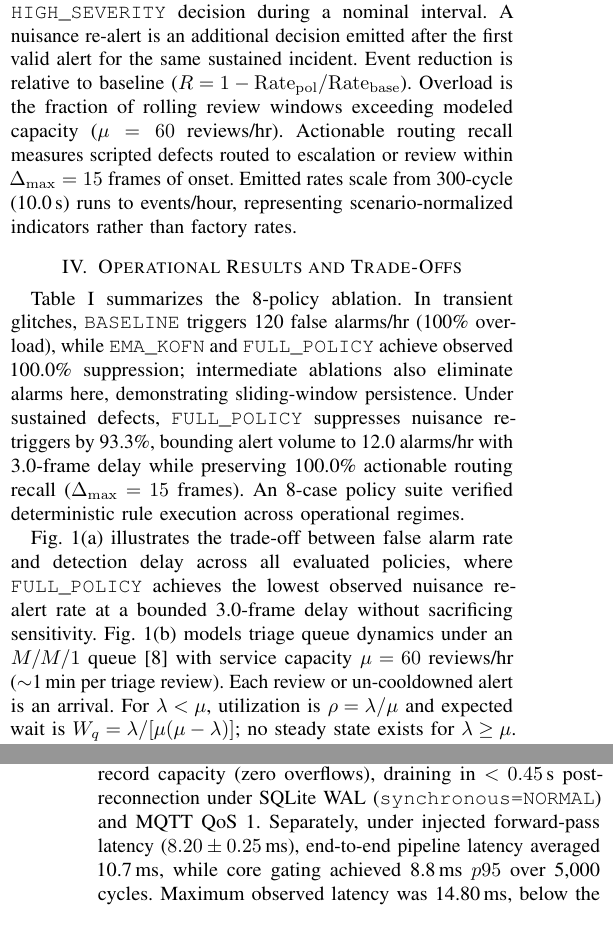
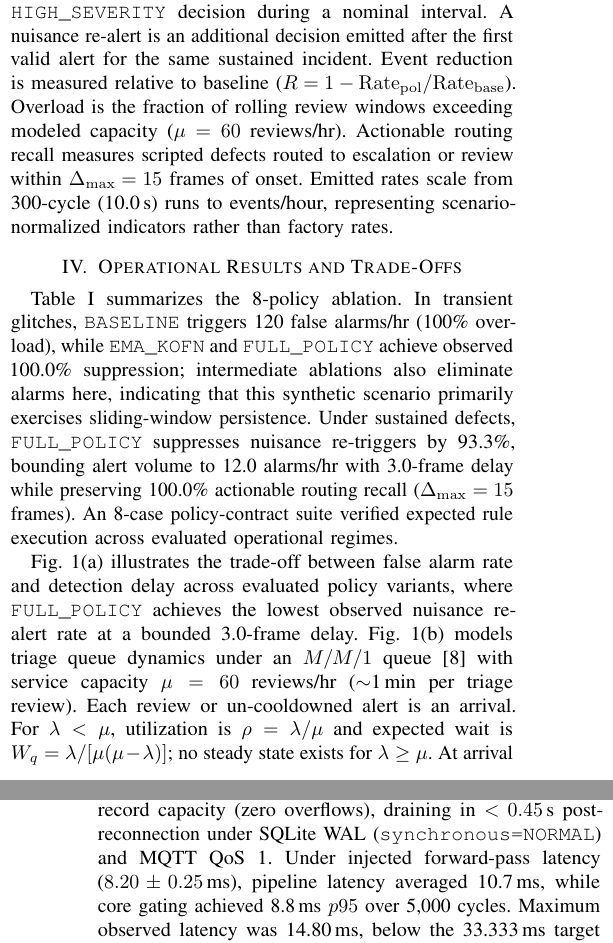
Before and after one commit to sengarutk/edge-inspection-runtime, a LaTeX paper (docs/paper/main.tex, which reads docs/paper/generated_metrics.tex): two parts of the columns of pages 3 and 4 of 4, joined at a grey line, cut so that both start at the same text. Compiled offline with pdfLaTeX.

Commit message:
release: freeze Paper A arXiv/workshop artifact

```diff
--- a/docs/paper/generated_metrics.tex
+++ b/docs/paper/generated_metrics.tex
@@ -28,6 +28,6 @@
 \providecommand{\SpoolStressGeneratedEvents}{120}
 \providecommand{\SpoolStressPeakQueueDepth}{120}
 \providecommand{\SpoolOverflowCount}{0}
-\providecommand{\GitCommitHash}{084a698}
+\providecommand{\GitCommitHash}{3415513}
 \providecommand{\ArtifactReleaseTag}{v0.4.0}
 \providecommand{\ArtifactReleaseURL}{https://github.com/sengarutk/edge-inspection-runtime}
--- a/docs/paper/main.tex
+++ b/docs/paper/main.tex
@@ -189,14 +190,14 @@ Experiments execute multi-seed repetitions ($N_{\mathrm{seeds}} = 3$, seeds $[17
 Offline trace evaluation exercises the telemetry interface via two NASA-informed synthetic degradation proxies: (i)~an IMS-informed bearing proxy and (ii)~a C-MAPSS-informed turbofan proxy (600 steps, 30\,FPS). Protocol: (1)~\textbf{Warmup:} $T_{\mathrm{warm}} = 50$ samples ($1.67$\,s) without alert emission; (2)~\textbf{Onset \& Recall:} onset at Step 420 (bearing vibration $0.80\,g$) and Step 390 (turbofan temperature $66.0^{\circ}\mathrm{C}$), measuring escalation/review within $\Delta_{\max} = 15$ frames; (3)~\textbf{Pre-fault Alerts:} alerts emitted prior to onset ($\mathrm{FA/hr} = (\mathrm{FA\_Count} / T_{\mathrm{pre\_fault\_sec}}) \times 3600$). Cross-modal telemetry dynamics evaluate runtime policy arbitration logic rather than continuous factory generalization.
 
 \subsection{Operational Metric Definitions}
-A false alarm is an emitted \texttt{REVIEW\_REQUIRED} or \texttt{HIGH\_SEVERITY} decision during a nominal interval. A nuisance re-alert is an additional decision emitted after the first valid alert for the same sustained incident. Event reduction is relative to baseline ($R = 1 - \mathrm{Rate}_{\mathrm{pol}}/\mathrm{Rate}_{\mathrm{base}}$). Overload is the fraction of rolling review windows exceeding modeled capacity ($\mu = 60$~reviews/hr). Actionable routing recall measures scripted defects routed to escalation or review within $\Delta_{\max} = 15$ frames of onset. Emitted rates scale from 300-cycle (10.0\,s) runs to events/hour, representing scenario-normalized indicators rather than factory rates.
+A false alarm is an emitted \texttt{REVIEW\_REQUIRED} or \texttt{HIGH\_SEVERITY} decision during a nominal interval. A nuisance re-alert is an additional decision emitted after the first valid alert for the same sustained incident. Event reduction is measured relative to baseline ($R = 1 - \mathrm{Rate}_{\mathrm{pol}}/\mathrm{Rate}_{\mathrm{base}}$). Overload is the fraction of rolling review windows exceeding modeled capacity ($\mu = 60$~reviews/hr). Actionable routing recall measures scripted defects routed to escalation or review within $\Delta_{\max} = 15$ frames of onset. Emitted rates scale from 300-cycle (10.0\,s) runs to events/hour, representing scenario-normalized indicators rather than factory rates.
 
 % ============================================================
 \section{Operational Results and Trade-Offs}
 % ============================================================
-Table~\ref{tab:ablation_results} summarizes the 8-policy ablation. In transient glitches, \texttt{BASELINE} triggers 120 false alarms/hr (100\% overload), while \texttt{EMA\_KOFN} and \texttt{FULL\_POLICY} achieve observed 100.0\% suppression; intermediate ablations also eliminate alarms here, demonstrating sliding-window persistence. Under sustained defects, \texttt{FULL\_POLICY} suppresses nuisance re-triggers by \SustainedSuppressionFull{}, bounding alert volume to 12.0 alarms/hr with \SustainedMedianDelay{}-frame delay while preserving \SustainedIncidentRoutingRecall{} actionable routing recall ($\Delta_{\max} = 15$ frames). An 8-case policy suite verified deterministic rule execution across operational regimes.
+Table~\ref{tab:ablation_results} summarizes the 8-policy ablation. In transient glitches, \texttt{BASELINE} triggers 120 false alarms/hr (100\% overload), while \texttt{EMA\_KOFN} and \texttt{FULL\_POLICY} achieve observed 100.0\% suppression; intermediate ablations also eliminate alarms here, indicating that this synthetic scenario primarily exercises sliding-window persistence. Under sustained defects, \texttt{FULL\_POLICY} suppresses nuisance re-triggers by \SustainedSuppressionFull{}, bounding alert volume to 12.0 alarms/hr with \SustainedMedianDelay{}-frame delay while preserving \SustainedIncidentRoutingRecall{} actionable routing recall ($\Delta_{\max} = 15$ frames). An 8-case policy-contract suite verified expected rule execution across evaluated operational regimes.
 
-Fig.~\ref{fig:pareto_queue}(a) illustrates the trade-off between false alarm rate and detection delay across all evaluated policies, where \texttt{FULL\_POLICY} achieves the lowest observed nuisance re-alert rate at a bounded 3.0-frame delay without sacrificing sensitivity. Fig.~\ref{fig:pareto_queue}(b) models triage queue dynamics under an $M/M/1$ queue~\cite{shortle2018fundamentals} with service capacity $\mu = 60$~reviews/hr ($\sim$1\,min per triage review). Each review or un-cooldowned alert is an arrival. For $\lambda < \mu$, utilization is $\rho = \lambda / \mu$ and expected wait is $W_q = \lambda / [\mu(\mu - \lambda)]$; no steady state exists for $\lambda \ge \mu$. At arrival rate $\lambda = 12$~reviews/hr, \texttt{FULL\_POLICY} bounds utilization to $\rho = 0.20$ ($W_q = 0.25$\,min), whereas baselines exceed station capacity ($\rho \ge 1.0$), entering unstable backlog growth.
+Fig.~\ref{fig:pareto_queue}(a) illustrates the trade-off between false alarm rate and detection delay across evaluated policy variants, where \texttt{FULL\_POLICY} achieves the lowest observed nuisance re-alert rate at a bounded 3.0-frame delay. Fig.~\ref{fig:pareto_queue}(b) models triage queue dynamics under an $M/M/1$ queue~\cite{shortle2018fundamentals} with service capacity $\mu = 60$~reviews/hr ($\sim$1\,min per triage review). Each review or un-cooldowned alert is an arrival. For $\lambda < \mu$, utilization is $\rho = \lambda / \mu$ and expected wait is $W_q = \lambda / [\mu(\mu - \lambda)]$; no steady state exists for $\lambda \ge \mu$. At arrival rate $\lambda = 12$~reviews/hr, \texttt{FULL\_POLICY} bounds utilization to $\rho = 0.20$ ($W_q = 0.25$\,min), whereas baselines exceed station capacity ($\rho \ge 1.0$), entering unstable backlog growth.
 
 % FIGURE 2: Placed before referencing paragraph for clean IEEE float flow
 \begin{figure}[!t]
@@ -235,7 +236,7 @@ Fig.~\ref{fig:decision_attribution} presents granular decision attribution. Real
 
 Table~\ref{tab:real_trace_results} reports behavior under two NASA-informed synthetic proxies, exercising policy logic without constituting external factory validation. Across both proxy traces, \texttt{FULL\_POLICY} preserved actionable routing under the onset window while suppressing baseline pre-fault emissions from $\ge 165$/hr to \IMSFAFull{}/hr.
 
-In the 30-second broker-disconnection stress test, the spooler retained all \SpoolStressGeneratedEvents{} generated event records with zero missing identifiers, zero duplicates, and zero order violations; queue occupancy peaked at \SpoolStressPeakQueueDepth{} records against the configured \SpoolBufferCapacity{}-record capacity (zero overflows), draining in $<0.45$\,s post-reconnection under SQLite WAL (\texttt{synchronous=NORMAL}) and MQTT QoS~1. Separately, under injected forward-pass latency ($8.20 \pm 0.25$\,ms), end-to-end pipeline latency averaged \MeanPipelineLatency{}, while core gating achieved \CorePNinetyFiveLatency{} $p95$ over \LatencyCycleCount{} cycles. Maximum observed latency was \MaxPipelineLatency{}, below the \TargetDeadlineMs{} target (\DeadlineMissRate{} deadline misses).
+In the 30-second broker-disconnection stress test, the spooler retained all \SpoolStressGeneratedEvents{} generated event records with zero missing identifiers, zero duplicates, and zero order violations; queue occupancy peaked at \SpoolStressPeakQueueDepth{} records against the configured \SpoolBufferCapacity{}-record capacity (zero overflows), draining in $<0.45$\,s post-reconnection under SQLite WAL (\texttt{synchronous=NORMAL}) and MQTT QoS~1. Under injected forward-pass latency ($8.20 \pm 0.25$\,ms), pipeline latency averaged \MeanPipelineLatency{}, while core gating achieved \CorePNinetyFiveLatency{} $p95$ over \LatencyCycleCount{} cycles. Maximum observed latency was \MaxPipelineLatency{}, below the \TargetDeadlineMs{} target (\DeadlineMissRate{} deadline misses).
 
 % ============================================================
 \section{Threats to Validity}
```
Also changed, not shown: docs/generated_metrics.tex (+1 -1 lines), docs/paper/main.pdf, docs/paper/main.tex (1 more changed lines), 4 other files.
